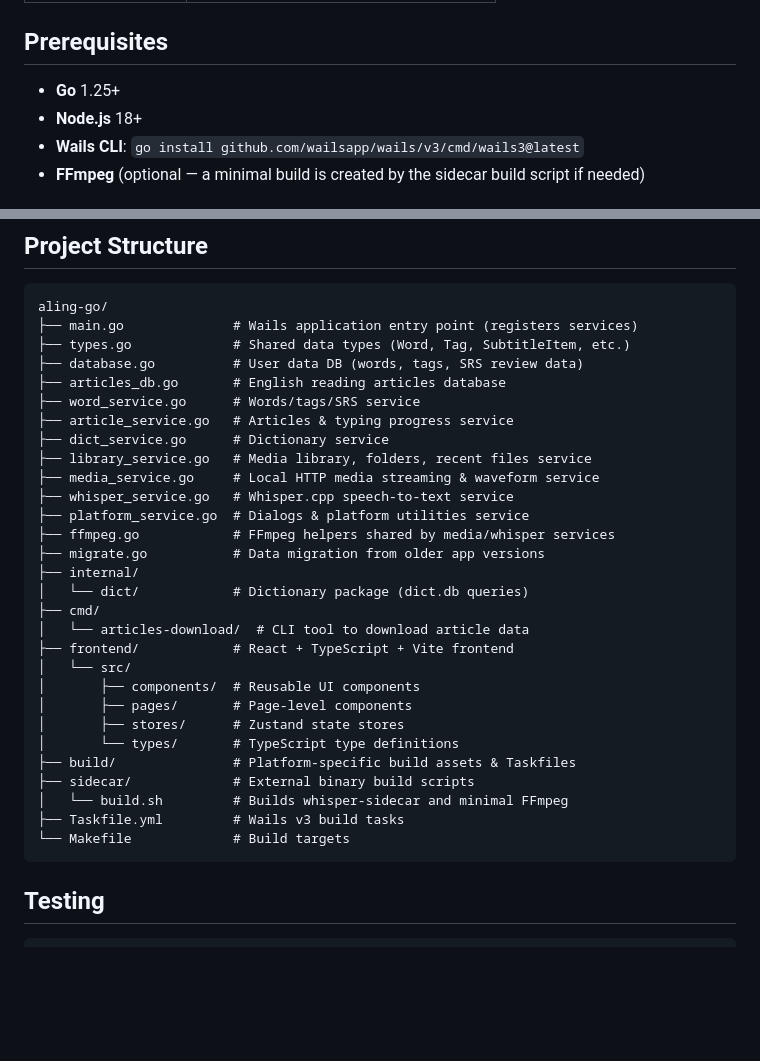
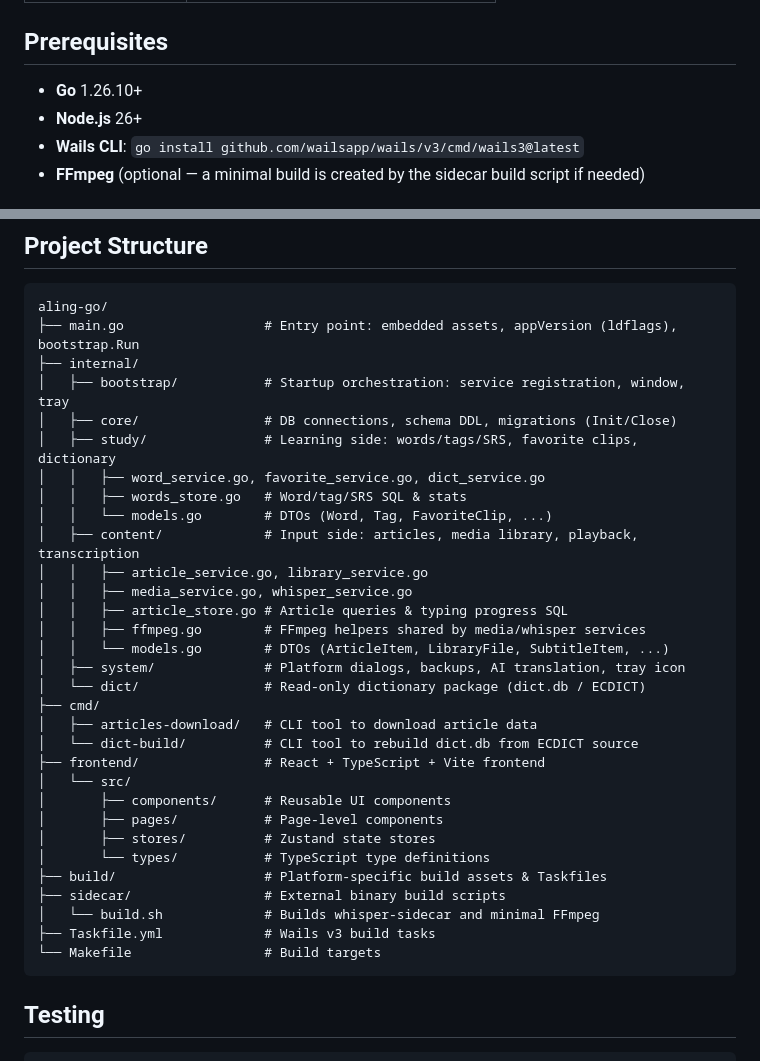
Before and after one commit to sapolang/aling-go, a Markdown page: README.md, 2 parts joined by grey strips. Drawn GitHub-style; blank space fills up the shorter version.

Commit message:
docs: 同步 README 项目结构为 internal 分包布局

````diff
--- a/README.md
+++ b/README.md
@@ -27,8 +27,8 @@ A cross-platform desktop language learning application built with [Wails v3](htt
 
 ## Prerequisites
 
-- **Go** 1.25+
-- **Node.js** 18+
+- **Go** 1.26.10+
+- **Node.js** 26+
 - **Wails CLI**: `go install github.com/wailsapp/wails/v3/cmd/wails3@latest`
 - **FFmpeg** (optional — a minimal build is created by the sidecar build script if needed)
 
@@ -75,34 +75,36 @@ make clean
 
 ```
 aling-go/
-├── main.go              # Wails application entry point (registers services)
-├── types.go             # Shared data types (Word, Tag, SubtitleItem, etc.)
-├── database.go          # User data DB (words, tags, SRS review data)
-├── articles_db.go       # English reading articles database
-├── word_service.go      # Words/tags/SRS service
-├── article_service.go   # Articles & typing progress service
-├── dict_service.go      # Dictionary service
-├── library_service.go   # Media library, folders, recent files service
-├── media_service.go     # Local HTTP media streaming & waveform service
-├── whisper_service.go   # Whisper.cpp speech-to-text service
-├── platform_service.go  # Dialogs & platform utilities service
-├── ffmpeg.go            # FFmpeg helpers shared by media/whisper services
-├── migrate.go           # Data migration from older app versions
+├── main.go                  # Entry point: embedded assets, appVersion (ldflags), bootstrap.Run
 ├── internal/
-│   └── dict/            # Dictionary package (dict.db queries)
+│   ├── bootstrap/           # Startup orchestration: service registration, window, tray
+│   ├── core/                # DB connections, schema DDL, migrations (Init/Close)
+│   ├── study/               # Learning side: words/tags/SRS, favorite clips, dictionary
+│   │   ├── word_service.go, favorite_service.go, dict_service.go
+│   │   ├── words_store.go   # Word/tag/SRS SQL & stats
+│   │   └── models.go        # DTOs (Word, Tag, FavoriteClip, ...)
+│   ├── content/             # Input side: articles, media library, playback, transcription
+│   │   ├── article_service.go, library_service.go
+│   │   ├── media_service.go, whisper_service.go
+│   │   ├── article_store.go # Article queries & typing progress SQL
+│   │   ├── ffmpeg.go        # FFmpeg helpers shared by media/whisper services
+│   │   └── models.go        # DTOs (ArticleItem, LibraryFile, SubtitleItem, ...)
+│   ├── system/              # Platform dialogs, backups, AI translation, tray icon
+│   └── dict/                # Read-only dictionary package (dict.db / ECDICT)
 ├── cmd/
-│   └── articles-download/  # CLI tool to download article data
-├── frontend/            # React + TypeScript + Vite frontend
+│   ├── articles-download/   # CLI tool to download article data
+│   └── dict-build/          # CLI tool to rebuild dict.db from ECDICT source
+├── frontend/                # React + TypeScript + Vite frontend
 │   └── src/
-│       ├── components/  # Reusable UI components
-│       ├── pages/       # Page-level components
-│       ├── stores/      # Zustand state stores
-│       └── types/       # TypeScript type definitions
-├── build/               # Platform-specific build assets & Taskfiles
-├── sidecar/             # External binary build scripts
-│   └── build.sh         # Builds whisper-sidecar and minimal FFmpeg
-├── Taskfile.yml         # Wails v3 build tasks
-└── Makefile             # Build targets
+│       ├── components/      # Reusable UI components
+│       ├── pages/           # Page-level components
+│       ├── stores/          # Zustand state stores
+│       └── types/           # TypeScript type definitions
+├── build/                   # Platform-specific build assets & Taskfiles
+├── sidecar/                 # External binary build scripts
+│   └── build.sh             # Builds whisper-sidecar and minimal FFmpeg
+├── Taskfile.yml             # Wails v3 build tasks
+└── Makefile                 # Build targets
 ```
 
 ## Testing
````
